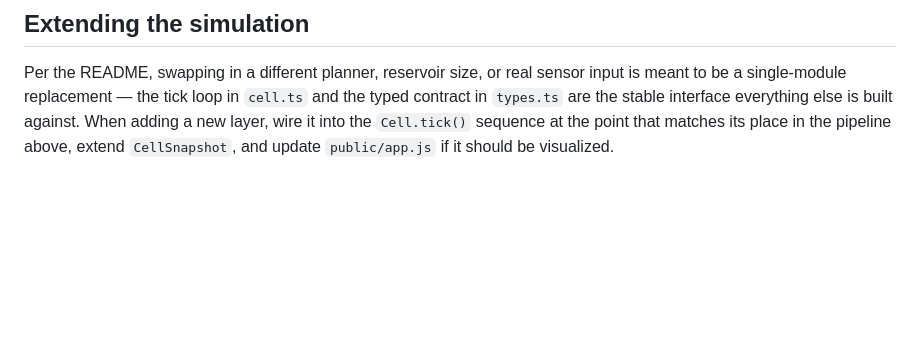
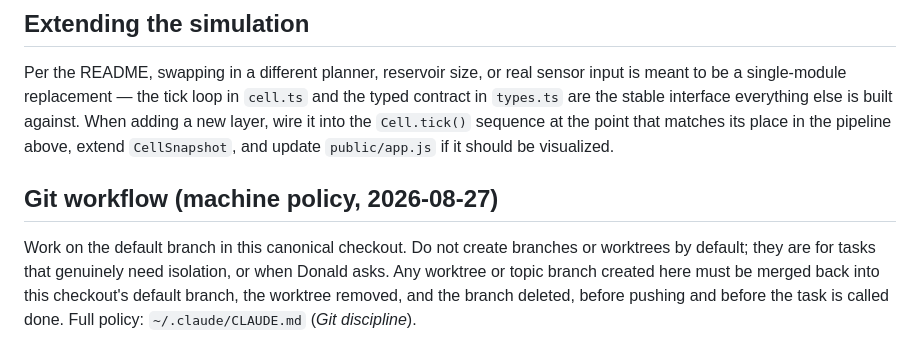
Before and after one commit to donaldfilimon/cell-machine, a Markdown page: CLAUDE.md, the part around the change. Drawn GitHub-style; blank space fills up the shorter version.

```diff
--- a/CLAUDE.md
+++ b/CLAUDE.md
@@ -90,3 +90,14 @@ everything else is built against. When adding a new layer, wire it into the
 `Cell.tick()` sequence at the point that matches its place in the pipeline
 above, extend `CellSnapshot`, and update `public/app.js` if it should be
 visualized.
+
+<!-- machine-git-policy -->
+## Git workflow (machine policy, 2026-08-27)
+
+Work on the default branch in this canonical checkout. Do not create
+branches or worktrees by default; they are for tasks that genuinely need
+isolation, or when Donald asks. Any worktree or topic branch created here
+must be merged back into this checkout's default branch, the worktree
+removed, and the branch deleted, before pushing and before the task is
+called done. Full policy: `~/.claude/CLAUDE.md` (*Git discipline*).
+<!-- /machine-git-policy -->
```
Also changed, not shown: AGENTS.md (+11 -0 lines), README.md (+12 -0 lines).
